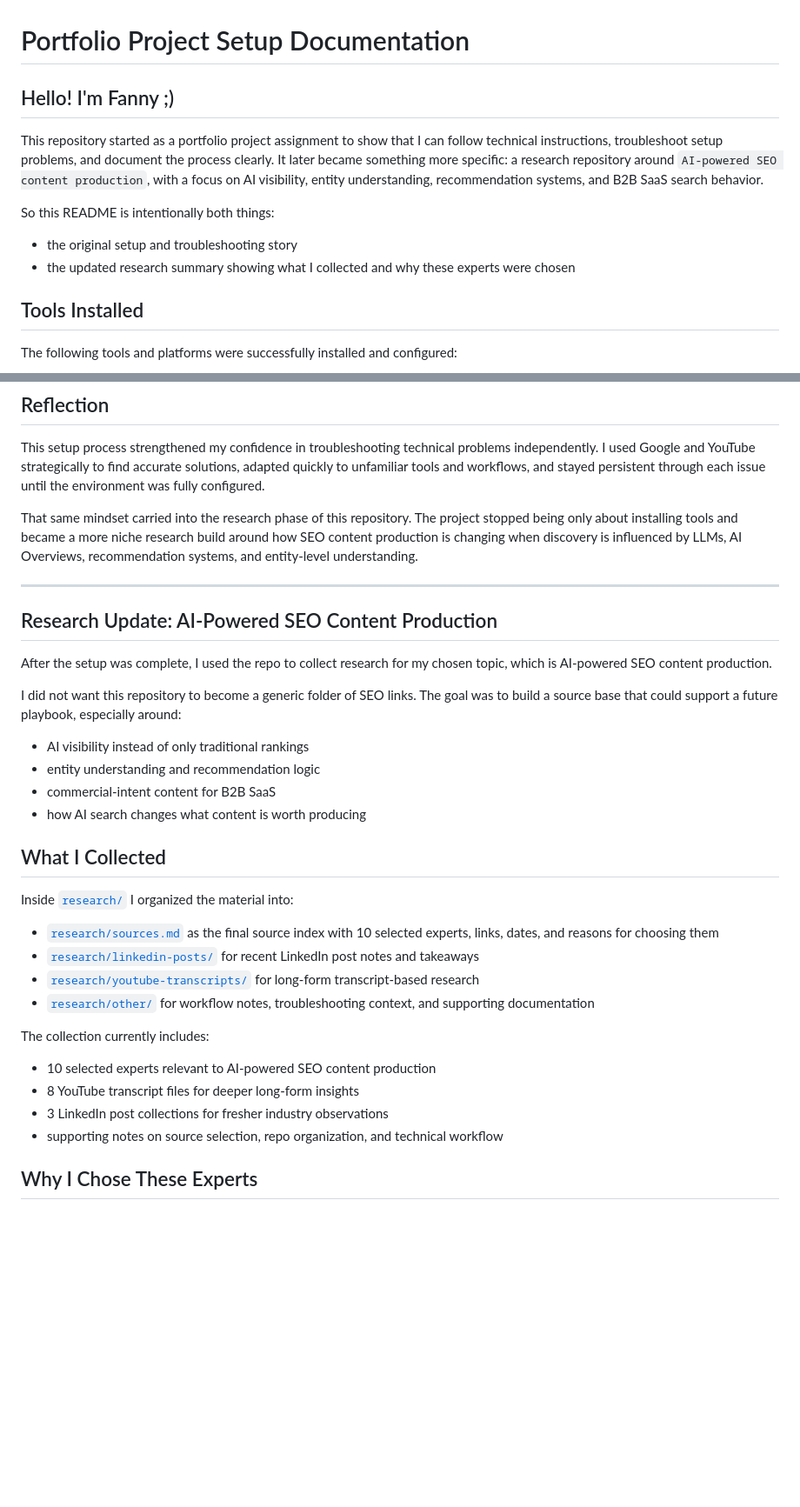
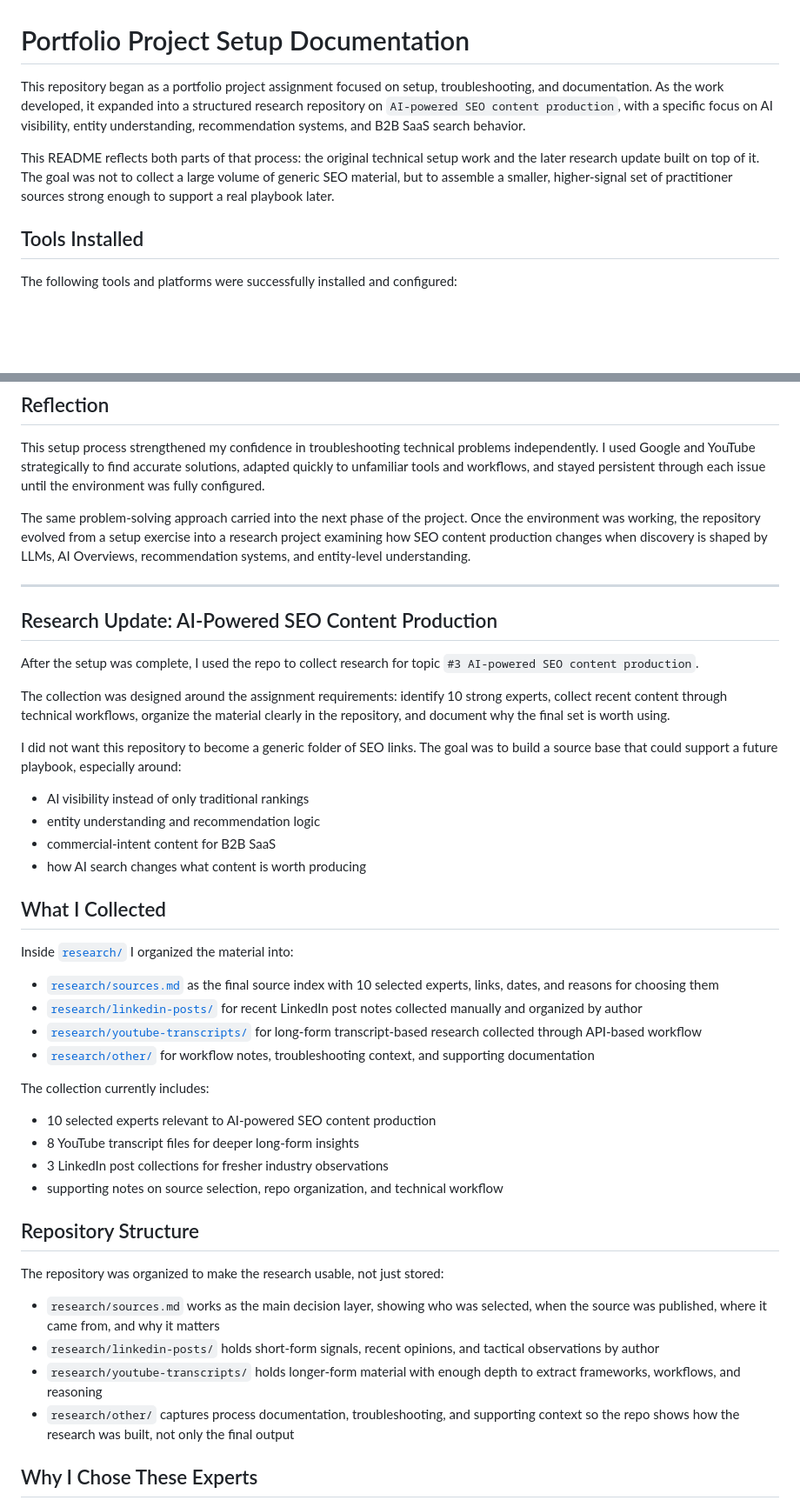
Before and after one commit to fannynn/portofanny, a Markdown page: README.md, 2 parts joined by grey strips. Shown at 87% size. GitHub-like rendering; blank space fills up the shorter version.

```diff
--- a/README.md
+++ b/README.md
@@ -1,13 +1,8 @@
 # Portfolio Project Setup Documentation
 
-## Hello! I'm Fanny ;)
+This repository began as a portfolio project assignment focused on setup, troubleshooting, and documentation. As the work developed, it expanded into a structured research repository on `AI-powered SEO content production`, with a specific focus on AI visibility, entity understanding, recommendation systems, and B2B SaaS search behavior.
 
-This repository started as a portfolio project assignment to show that I can follow technical instructions, troubleshoot setup problems, and document the process clearly. It later became something more specific: a research repository around `AI-powered SEO content production`, with a focus on AI visibility, entity understanding, recommendation systems, and B2B SaaS search behavior.
-
-So this README is intentionally both things:
-
-- the original setup and troubleshooting story
-- the updated research summary showing what I collected and why these experts were chosen
+This README reflects both parts of that process: the original technical setup work and the later research update built on top of it. The goal was not to collect a large volume of generic SEO material, but to assemble a smaller, higher-signal set of practitioner sources strong enough to support a real playbook later.
 
 ## Tools Installed
 
@@ -70,13 +65,15 @@ After researching online, I discovered that Git was not installed on my system.
 
 This setup process strengthened my confidence in troubleshooting technical problems independently. I used Google and YouTube strategically to find accurate solutions, adapted quickly to unfamiliar tools and workflows, and stayed persistent through each issue until the environment was fully configured.
 
-That same mindset carried into the research phase of this repository. The project stopped being only about installing tools and became a more niche research build around how SEO content production is changing when discovery is influenced by LLMs, AI Overviews, recommendation systems, and entity-level understanding.
+The same problem-solving approach carried into the next phase of the project. Once the environment was working, the repository evolved from a setup exercise into a research project examining how SEO content production changes when discovery is shaped by LLMs, AI Overviews, recommendation systems, and entity-level understanding.
 
 ---
 
 ## Research Update: AI-Powered SEO Content Production
 
-After the setup was complete, I used the repo to collect research for my chosen topic, which is AI-powered SEO content production.
+After the setup was complete, I used the repo to collect research for topic `#3 AI-powered SEO content production`.
+
+The collection was designed around the assignment requirements: identify 10 strong experts, collect recent content through technical workflows, organize the material clearly in the repository, and document why the final set is worth using.
 
 I did not want this repository to become a generic folder of SEO links. The goal was to build a source base that could support a future playbook, especially around:
 
@@ -90,8 +87,8 @@ I did not want this repository to become a generic folder of SEO links. The goal
 Inside [`research/`](research/) I organized the material into:
 
 - [`research/sources.md`](research/sources.md) as the final source index with 10 selected experts, links, dates, and reasons for choosing them
-- [`research/linkedin-posts/`](research/linkedin-posts/) for recent LinkedIn post notes and takeaways
-- [`research/youtube-transcripts/`](research/youtube-transcripts/) for long-form transcript-based research
+- [`research/linkedin-posts/`](research/linkedin-posts/) for recent LinkedIn post notes collected manually and organized by author
+- [`research/youtube-transcripts/`](research/youtube-transcripts/) for long-form transcript-based research collected through API-based workflow
 - [`research/other/`](research/other/) for workflow notes, troubleshooting context, and supporting documentation
 
 The collection currently includes:
@@ -100,6 +97,15 @@ The collection currently includes:
 - 8 YouTube transcript files for deeper long-form insights
 - 3 LinkedIn post collections for fresher industry observations
 - supporting notes on source selection, repo organization, and technical workflow
+
+## Repository Structure
+
+The repository was organized to make the research usable, not just stored:
+
+- `research/sources.md` works as the main decision layer, showing who was selected, when the source was published, where it came from, and why it matters
+- `research/linkedin-posts/` holds short-form signals, recent opinions, and tactical observations by author
+- `research/youtube-transcripts/` holds longer-form material with enough depth to extract frameworks, workflows, and reasoning
+- `research/other/` captures process documentation, troubleshooting, and supporting context so the repo shows how the research was built, not only the final output
 
 ## Why I Chose These Experts
 
```
Also changed, not shown: other parts of README.md (+20 -1 lines).
